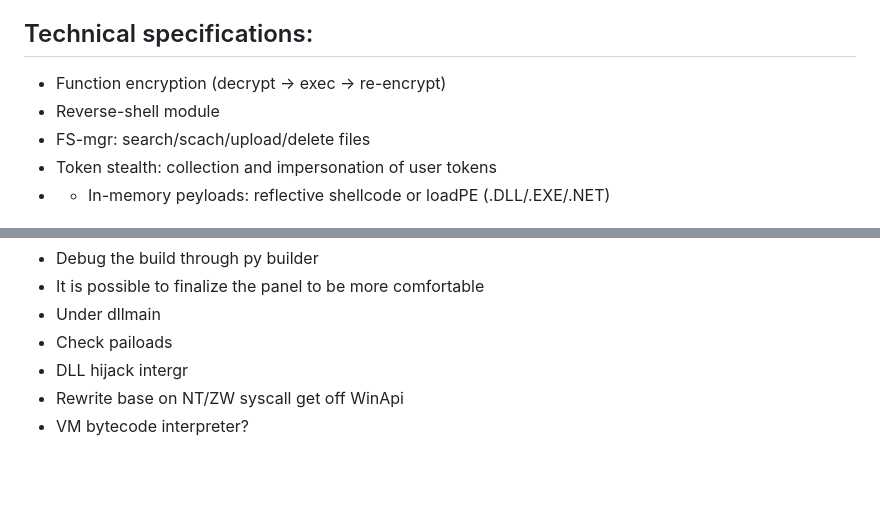
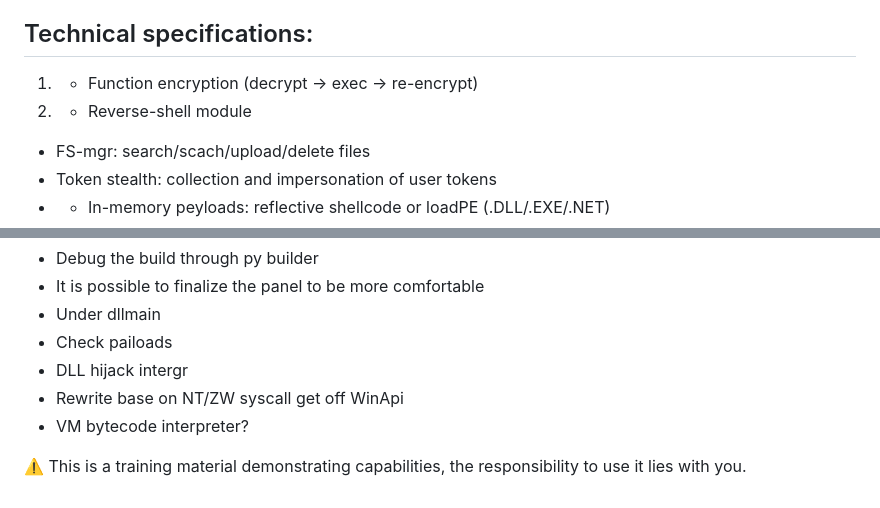
Before and after one commit to Yuragy/Agent-Loader, a Markdown page: readme.md, 2 parts joined by grey strips. Drawn GitHub-style; blank space fills up the shorter version.

```diff
--- a/readme.md
+++ b/readme.md
@@ -3,8 +3,8 @@
 Modular C2 loader featuring dynamic function encryption, in-memory payload support, and a covert DoH command channel, configurable via a Python builder and a Node.js web panel.
 
 ## Technical specifications:
-+ Function encryption (decrypt → exec → re-encrypt)
-+ Reverse-shell module
+1. + Function encryption (decrypt → exec → re-encrypt)
+2. + Reverse-shell module
 + FS-mgr: search/scach/upload/delete files
 + Token stealth: collection and impersonation of user tokens
 + - In-memory peyloads: reflective shellcode or loadPE (.DLL/.EXE/.NET)
@@ -79,3 +79,5 @@ Edits:
 - DLL hijack intergr
 - Rewrite base on NT/ZW syscall get off WinApi
 - VM bytecode interpreter?
+
+⚠️ This is a training material demonstrating capabilities, the responsibility to use it lies with you.
```
